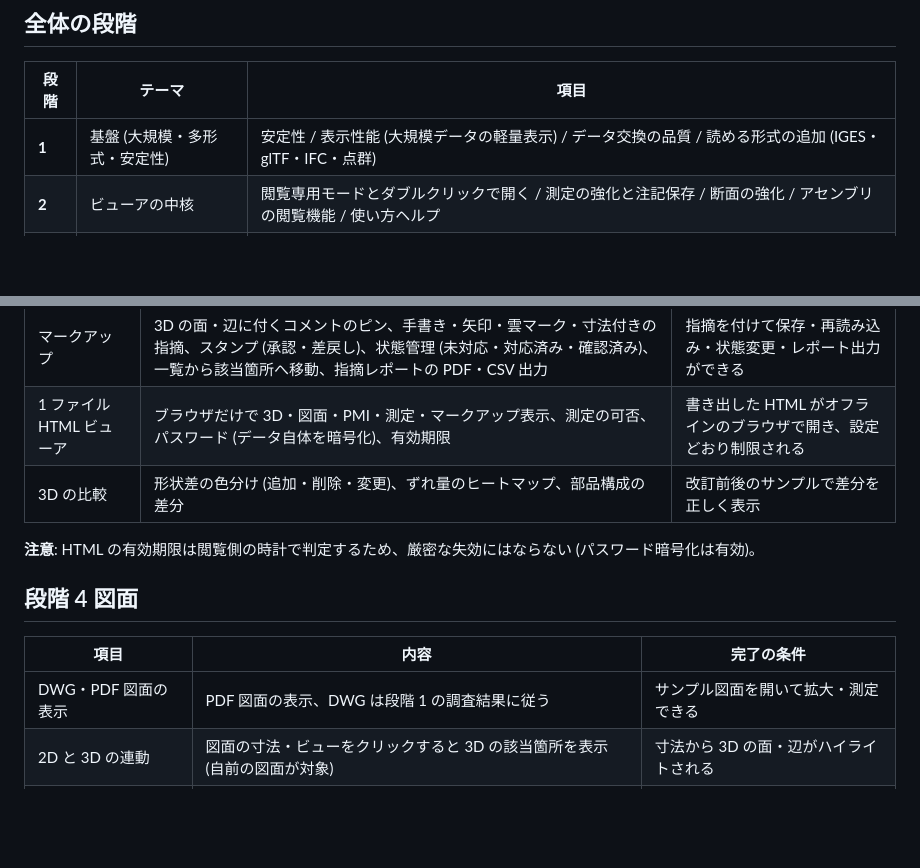
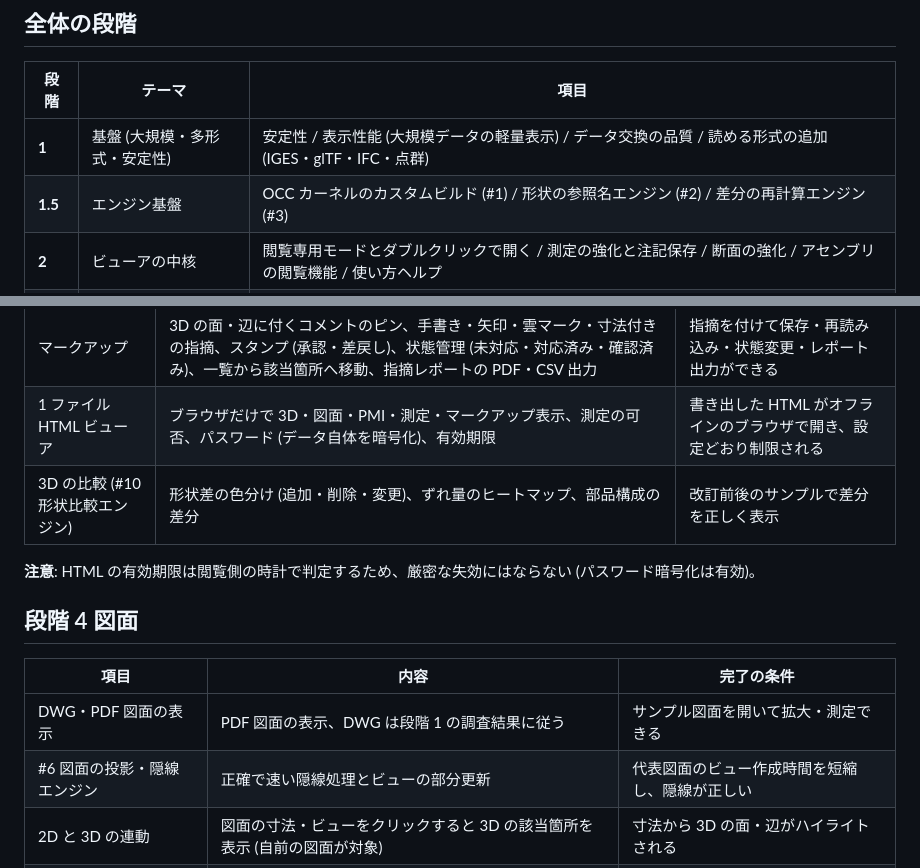
Before and after one commit to MasaHisol/3DCAD, a Markdown page: docs/upgrade-plan.md, 2 parts joined by grey strips. GitHub-like rendering; blank space fills up the shorter version.

```diff
--- a/docs/upgrade-plan.md
+++ b/docs/upgrade-plan.md
@@ -13,6 +13,7 @@
 | 段階 | テーマ | 項目 |
 |---|---|---|
 | **1** | 基盤 (大規模・多形式・安定性) | 安定性 / 表示性能 (大規模データの軽量表示) / データ交換の品質 / 読める形式の追加 (IGES・glTF・IFC・点群) |
+| **1.5** | エンジン基盤 | OCC カーネルのカスタムビルド (#1) / 形状の参照名エンジン (#2) / 差分の再計算エンジン (#3) |
 | **2** | ビューアの中核 | 閲覧専用モードとダブルクリックで開く / 測定の強化と注記保存 / 断面の強化 / アセンブリの閲覧機能 / 使い方ヘルプ |
 | **3** | レビューと配布 | マークアップ (ピン・手書き・スタンプ・状態管理・レポート) / 1 ファイル HTML ビューア / 3D の比較 |
 | **4** | 図面 | DWG・PDF 図面の表示 / 2D と 3D の連動 / 図面の自動作成 / JIS・ISO の自動チェック / 3D 図面 (AP242) / 図面の比較 / 検図ドリル (学習) |
@@ -57,7 +69,7 @@
 |---|---|---|
 | マークアップ | 3D の面・辺に付くコメントのピン、手書き・矢印・雲マーク・寸法付きの指摘、スタンプ (承認・差戻し)、状態管理 (未対応・対応済み・確認済み)、一覧から該当箇所へ移動、指摘レポートの PDF・CSV 出力 | 指摘を付けて保存・再読み込み・状態変更・レポート出力ができる |
 | 1 ファイル HTML ビューア | ブラウザだけで 3D・図面・PMI・測定・マークアップ表示、測定の可否、パスワード (データ自体を暗号化)、有効期限 | 書き出した HTML がオフラインのブラウザで開き、設定どおり制限される |
-| 3D の比較 | 形状差の色分け (追加・削除・変更)、ずれ量のヒートマップ、部品構成の差分 | 改訂前後のサンプルで差分を正しく表示 |
+| 3D の比較 (#10 形状比較エンジン) | 形状差の色分け (追加・削除・変更)、ずれ量のヒートマップ、部品構成の差分 | 改訂前後のサンプルで差分を正しく表示 |
 
 **注意**: HTML の有効期限は閲覧側の時計で判定するため、厳密な失効にはならない (パスワード暗号化は有効)。
 
@@ -65,6 +77,7 @@
 | 項目 | 内容 | 完了の条件 |
 |---|---|---|
 | DWG・PDF 図面の表示 | PDF 図面の表示、DWG は段階 1 の調査結果に従う | サンプル図面を開いて拡大・測定できる |
+| #6 図面の投影・隠線エンジン | 正確で速い隠線処理とビューの部分更新 | 代表図面のビュー作成時間を短縮し、隠線が正しい |
 | 2D と 3D の連動 | 図面の寸法・ビューをクリックすると 3D の該当箇所を表示 (自前の図面が対象) | 寸法から 3D の面・辺がハイライトされる |
 | 図面の自動作成 | 投影図・断面図・寸法の自動配置 | 代表部品で自動作図し、寸法の不足がない |
 | JIS・ISO の自動チェック | 線種・寸法の重複と不足・公差の記入漏れ・表題欄の検出 | 誤りを仕込んだ図面で全項目を検出 |
```
Also changed, not shown: other parts of docs/upgrade-plan.md (+14 -3 lines).
